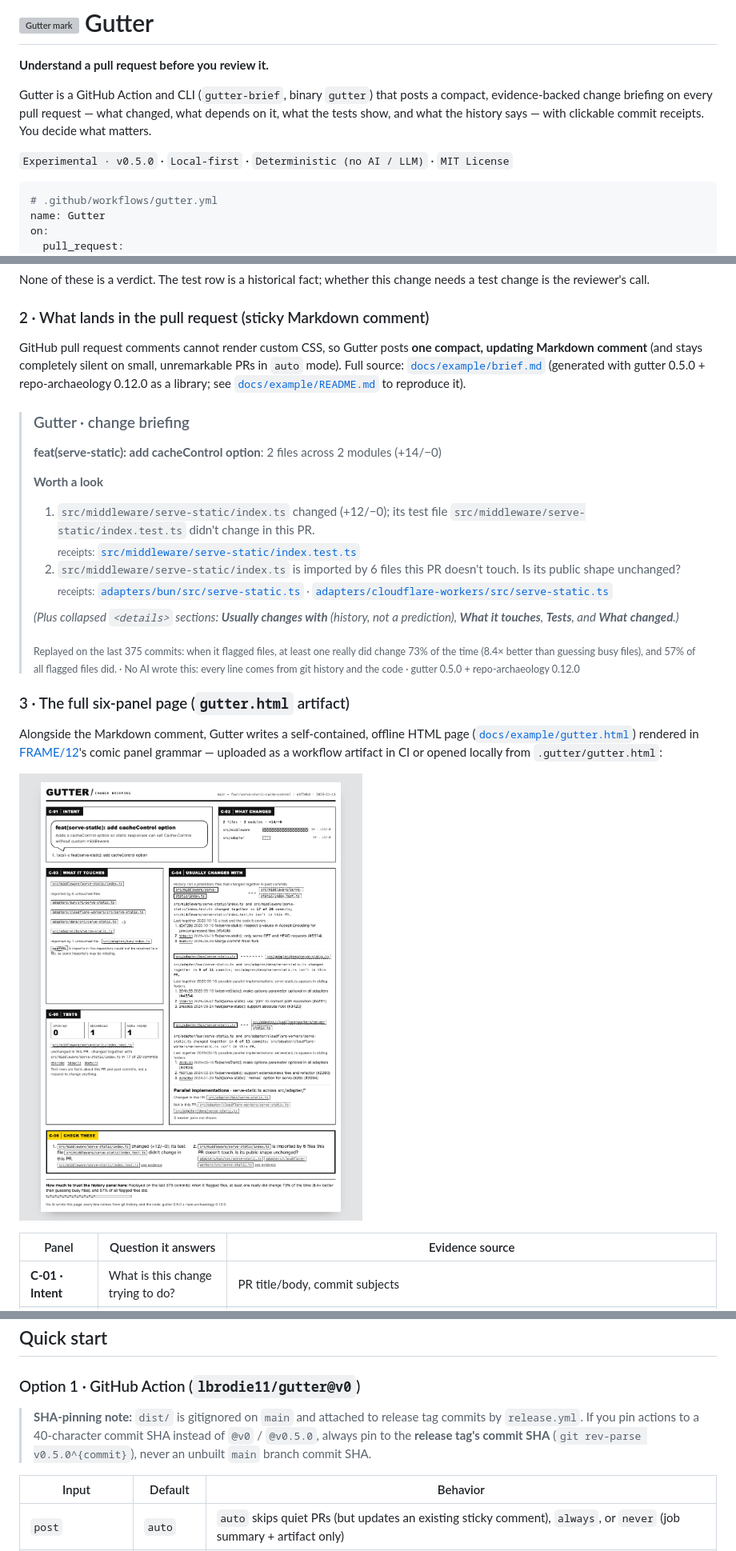
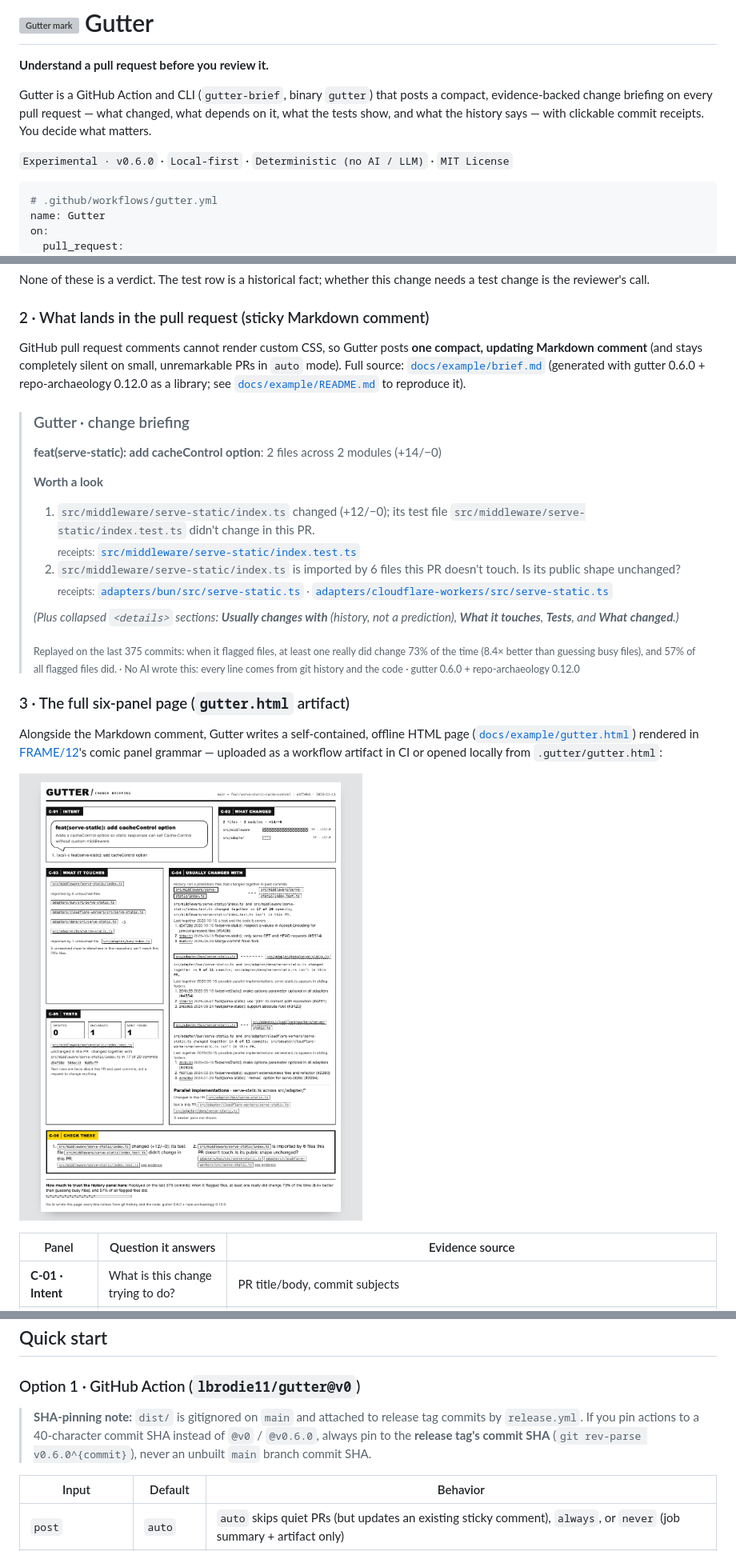
Before and after one commit to lbrodie11/gutter, a Markdown page: README.md, 3 parts joined by grey strips. Shown at 80% size. Rendered like a GitHub page; pictures changed too: docs/images/hono-example.png; grey boxes are pictures that could not be loaded.

````diff
--- a/README.md
+++ b/README.md
@@ -4,7 +4,7 @@
 
 Gutter is a GitHub Action and CLI (`gutter-brief`, binary `gutter`) that posts a compact, evidence-backed change briefing on every pull request — what changed, what depends on it, what the tests show, and what the history says — with clickable commit receipts. You decide what matters.
 
-`Experimental · v0.5.0` · `Local-first` · `Deterministic (no AI / LLM)` · `MIT License`
+`Experimental · v0.6.0` · `Local-first` · `Deterministic (no AI / LLM)` · `MIT License`
 
 ```yaml
 # .github/workflows/gutter.yml
@@ -81,7 +81,7 @@ None of these is a verdict. The test row is a historical fact; whether this chan
 
 ### 2 · What lands in the pull request (sticky Markdown comment)
 
-GitHub pull request comments cannot render custom CSS, so Gutter posts **one compact, updating Markdown comment** (and stays completely silent on small, unremarkable PRs in `auto` mode). Full source: [`docs/example/brief.md`](docs/example/brief.md) (generated with gutter 0.5.0 + repo-archaeology 0.12.0 as a library; see [`docs/example/README.md`](docs/example/README.md) to reproduce it).
+GitHub pull request comments cannot render custom CSS, so Gutter posts **one compact, updating Markdown comment** (and stays completely silent on small, unremarkable PRs in `auto` mode). Full source: [`docs/example/brief.md`](docs/example/brief.md) (generated with gutter 0.6.0 + repo-archaeology 0.12.0 as a library; see [`docs/example/README.md`](docs/example/README.md) to reproduce it).
 
 > ### Gutter · change briefing
 >
@@ -94,7 +94,7 @@ GitHub pull request comments cannot render custom CSS, so Gutter posts **one com
 >
 > *(Plus collapsed `<details>` sections: **Usually changes with** (history, not a prediction), **What it touches**, **Tests**, and **What changed**.)*
 >
-> <sub>Replayed on the last 375 commits: when it flagged files, at least one really did change 73% of the time (8.4× better than guessing busy files), and 57% of all flagged files did. · No AI wrote this: every line comes from git history and the code · gutter 0.5.0 + repo-archaeology 0.12.0</sub>
+> <sub>Replayed on the last 375 commits: when it flagged files, at least one really did change 73% of the time (8.4× better than guessing busy files), and 57% of all flagged files did. · No AI wrote this: every line comes from git history and the code · gutter 0.6.0 + repo-archaeology 0.12.0</sub>
 
 ### 3 · The full six-panel page (`gutter.html` artifact)
 
@@ -175,7 +175,7 @@ Full preregistered methodology and scoring rules: [`docs/benchmark/METHOD.md`](d
 
 ### Option 1 · GitHub Action (`lbrodie11/gutter@v0`)
 
-> **SHA-pinning note:** `dist/` is gitignored on `main` and attached to release tag commits by `release.yml`. If you pin actions to a 40-character commit SHA instead of `@v0` / `@v0.5.0`, always pin to the **release tag's commit SHA** (`git rev-parse v0.5.0^{commit}`), never an unbuilt `main` branch commit SHA.
+> **SHA-pinning note:** `dist/` is gitignored on `main` and attached to release tag commits by `release.yml`. If you pin actions to a 40-character commit SHA instead of `@v0` / `@v0.6.0`, always pin to the **release tag's commit SHA** (`git rev-parse v0.6.0^{commit}`), never an unbuilt `main` branch commit SHA.
 
 | Input | Default | Behavior |
 |---|---|---|
````
Also changed, not shown: CHANGELOG.md (+4 -1 lines), docs/example/brief.md (+4 -4 lines), docs/images/hono-example-mobile.png, 5 other files.
